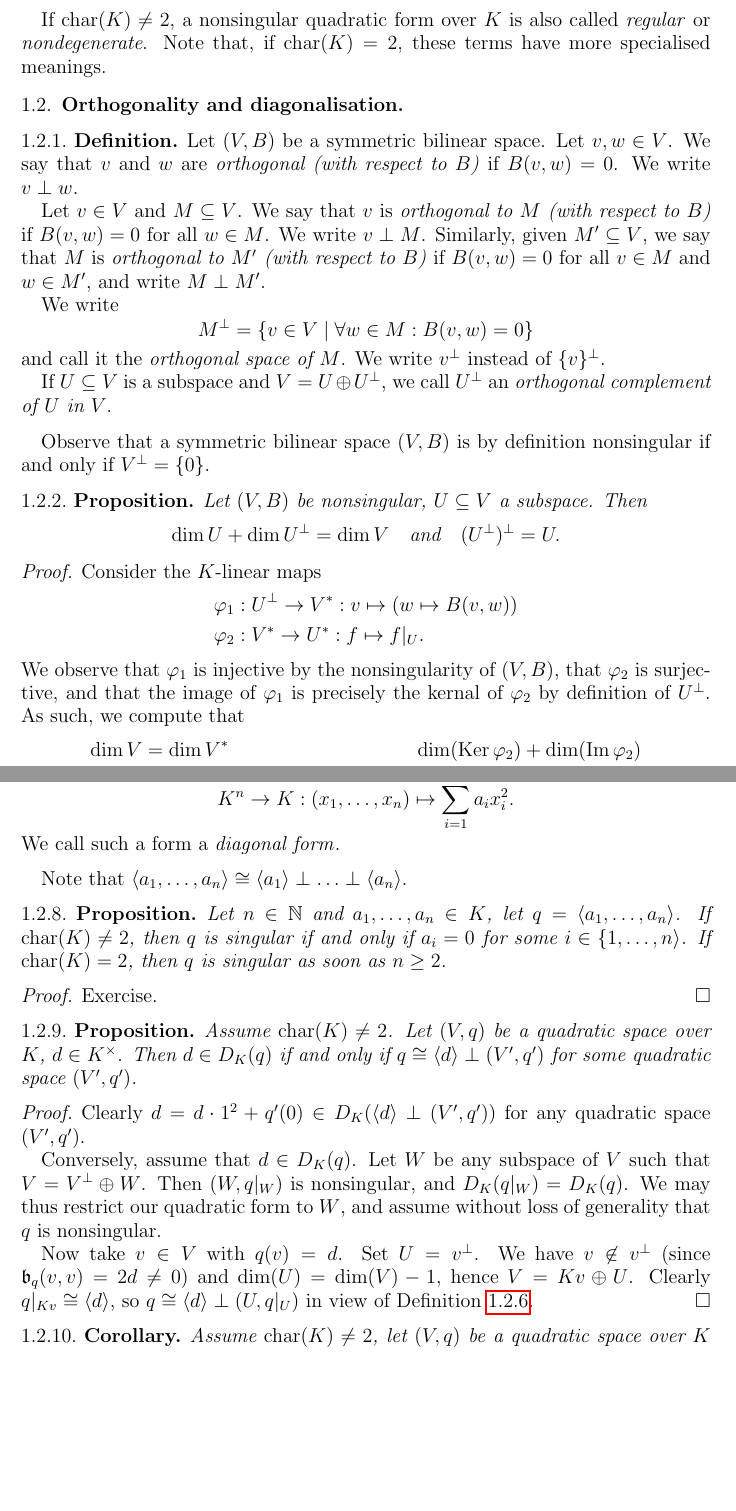
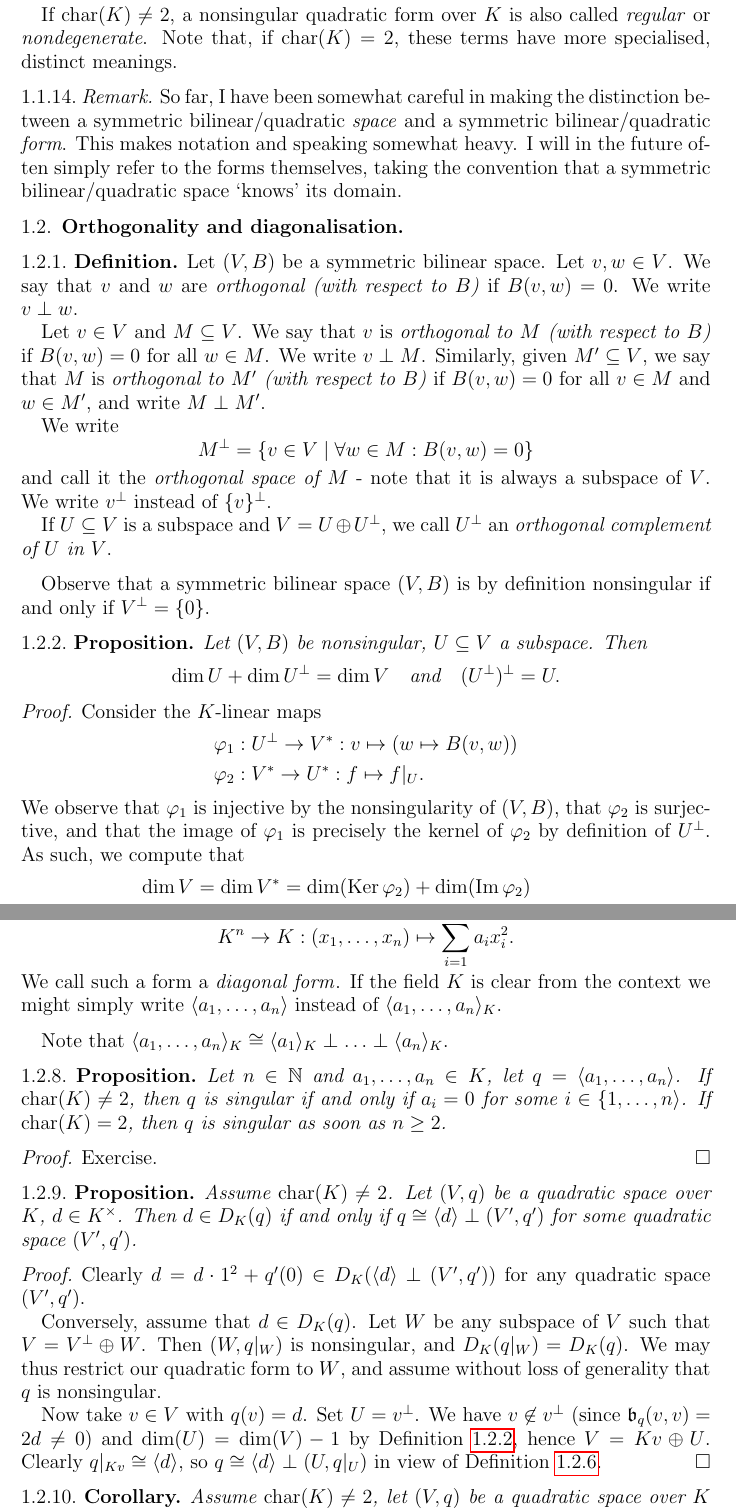
Before and after one commit to DaNicolas/QF2022-2023, a LaTeX paper (Lecture-notes.tex): two parts of pages 5 and 7 of 9, joined at a grey line, cut so that both start at the same text, the shorter picture padded with empty space. Compiled offline with pdfLaTeX.

Commit message:
many typos and small changes

```diff
--- a/Lecture-notes.tex
+++ b/Lecture-notes.tex
@@ -223,7 +224,12 @@ But then in particular $0 = \mf{b}_q(v, v) = 2q(v)$ and thus $q(v) = 0$.
 It follows that, for any $w \in V$, we have $q(v + w) = q(v) + q(w) + \mf{b}_q(v, w) = q(v)$, so \eqref{it:singular-2} holds.
 \end{proof}
 If $\charac(K) \neq 2$, a nonsingular quadratic form over $K$ is also called \emph{regular} or \emph{nondegenerate}.
-Note that, if $\charac(K) = 2$, these terms have more specialised meanings.
+Note that, if $\charac(K) = 2$, these terms have more specialised, distinct meanings.
+
+\begin{rem}
+So far, I have been somewhat careful in making the distinction between a symmetric bilinear/quadratic \textit{space} and a symmetric bilinear/quadratic \textit{form}.
+This makes notation and speaking somewhat heavy. I will in the future often simply refer to the forms themselves, taking the convention that a symmetric bilinear/quadratic space `knows' its domain.
+\end{rem}
 
 \subsection{Orthogonality and diagonalisation}
 \begin{defi}
@@ -239,7 +245,7 @@ Similarly, given $M' \subseteq V$, we say that $M$ is \emph{orthogonal to $M'$ (
 
 We write
 $$ M^\perp = \lbrace v \in V \mid \forall w \in M : B(v, w) = 0 \rbrace$$
-and call it the \emph{orthogonal space of $M$}. We write $v^\perp$ instead of $\lbrace v \rbrace^\perp$.
+and call it the \emph{orthogonal space of $M$} - note that it is always a subspace of $V$. We write $v^\perp$ instead of $\lbrace v \rbrace^\perp$.
 
 If $U \subseteq V$ is a subspace and $V = U \oplus U^\perp$, we call $U^\perp$ an \emph{orthogonal complement of $U$ in $V$}.
 \end{defi}
@@ -255,11 +261,11 @@ Consider the $K$-linear maps
 \varphi_1 &: U^\perp \to V^\ast : v \mapsto (w \mapsto B(v, w)) \\
 \varphi_2 &: V^\ast \to U^\ast : f \mapsto f\vert_U.
 \end{align*}
-We observe that $\varphi_1$ is injective by the nonsingularity of $(V, B)$, that $\varphi_2$ is surjective, and that the image of $\varphi_1$ is precisely the kernal of $\varphi_2$ by definition of $U^\perp$.
+We observe that $\varphi_1$ is injective by the nonsingularity of $(V, B)$, that $\varphi_2$ is surjective, and that the image of $\varphi_1$ is precisely the kernel of $\varphi_2$ by definition of $U^\perp$.
 As such, we compute that
 \begin{align*}
-\dim V &= \dim V^\ast & \dim(\Ker \varphi_2) + \dim(\Img \varphi_2) \\
-&= \dim(\Img \varphi_1) + \dim U^\ast &= \dim (U^\perp) + \dim(U)
+\dim V &= \dim V^\ast = \dim(\Ker \varphi_2) + \dim(\Img \varphi_2) \\
+&= \dim(\Img \varphi_1) + \dim U^\ast = \dim (U^\perp) + \dim(U)
 \end{align*}
 as desired.
 
@@ -315,7 +321,8 @@ Let $a_1, \ldots, a_n \in K$. We denote by $\langle a_1, \ldots, a_n \rangle$ th
 $$ K^n \to K : (x_1, \ldots, x_n) \mapsto \sum_{i=1}^n a_ix_i^2.$$
 We call such a form a \emph{diagonal form}\index{diagonal form}.
+If the field $K$ is clear from the context we might simply write $\langle a_1, \ldots, a_n \rangle$ instead of $\langle a_1, \ldots, a_n \rangle_K$.
 \end{defi}
-Note that $\langle a_1, \ldots, a_n \rangle \cong \langle a_1 \rangle \perp \ldots \perp \langle a_n \rangle$.
+Note that $\langle a_1, \ldots, a_n \rangle_K \cong \langle a_1 \rangle_K \perp \ldots \perp \langle a_n \rangle_K$.
 \begin{prop}\label{P:diagforms-singular}
 Let $n \in \nat$ and $a_1, \ldots, a_n \in K$, let $q = \langle a_1, \ldots, a_n \rangle$.
 If $\charac(K) \neq 2$, then $q$ is singular if and only if $a_i = 0$ for some $i \in \lbrace 1, \ldots, n \rangle$.
@@ -339,7 +346,7 @@ We may thus restrict our quadratic form to $W$, and assume without loss of gener
 
 Now take $v \in V$ with $q(v) = d$.
 Set $U = v^\perp$.
-We have $v \not\in v^\perp$ (since $\mf{b}_q(v, v) = 2d \neq 0$) and $\dim(U) = \dim(V) - 1$, hence $V = Kv \oplus U$.
+We have $v \not\in v^\perp$ (since $\mf{b}_q(v, v) = 2d \neq 0$) and $\dim(U) = \dim(V) - 1$ by \Cref{P:dim-duality}, hence $V = Kv \oplus U$.
 Clearly $q\vert_{Kv} \cong \langle d \rangle$, so $q \cong \langle d \rangle \perp (U, q\vert_U)$ in view of \Cref{P:intrinsic-orth-sum}.
 \end{proof}
 \begin{cor}\label{C:diagonalisation}
```
Also changed, not shown: Lecture-notes.tex (27 more changed lines).
